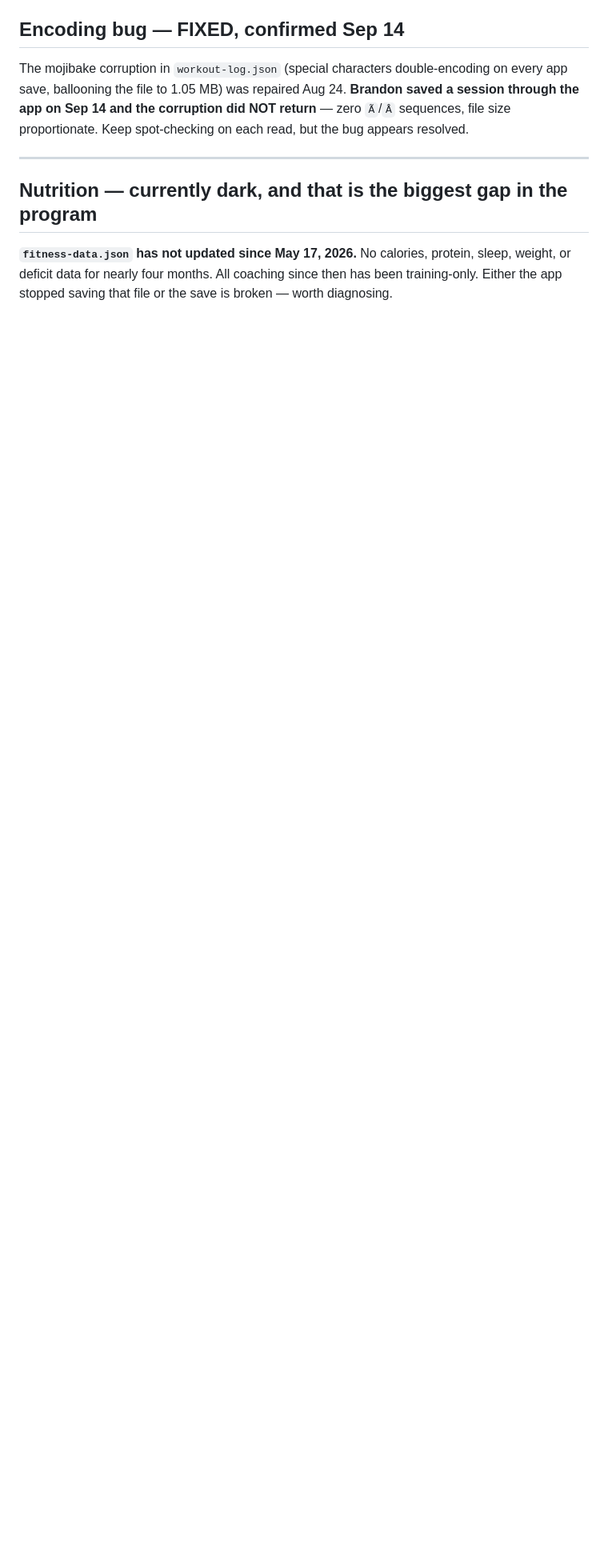
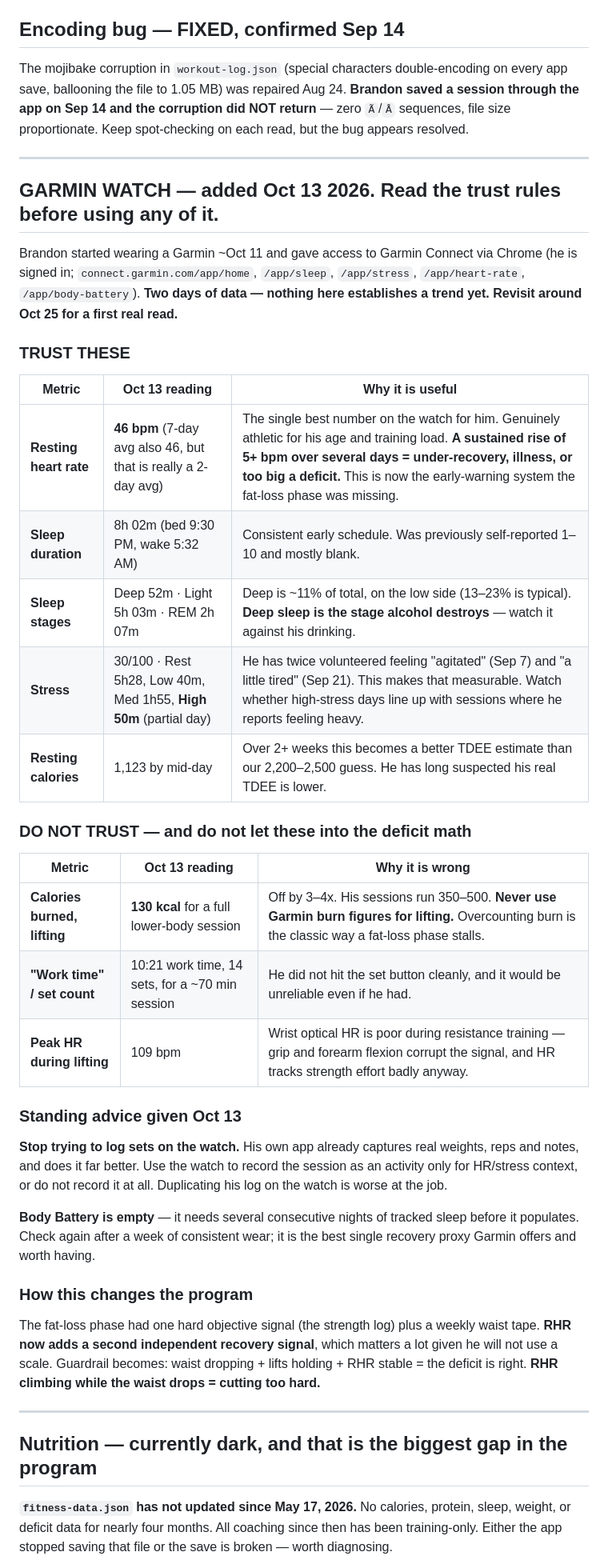
Before and after one commit to brandomalley/fitnessdash, a Markdown page: coach-state.md, the part around the change. Shown at 80% size. GitHub-like rendering; blank space fills up the shorter version.

Commit message:
Add Garmin section: baseline readings and what to trust vs ignore

```diff
--- a/coach-state.md
+++ b/coach-state.md
@@ -262,6 +262,36 @@ The mojibake corruption in `workout-log.json` (special characters double-encodin
 
 ---
 
+## GARMIN WATCH — added Oct 13 2026. Read the trust rules before using any of it.
+
+Brandon started wearing a Garmin ~Oct 11 and gave access to Garmin Connect via Chrome (he is signed in; `connect.garmin.com/app/home`, `/app/sleep`, `/app/stress`, `/app/heart-rate`, `/app/body-battery`). **Two days of data — nothing here establishes a trend yet. Revisit around Oct 25 for a first real read.**
+
+### TRUST THESE
+| Metric | Oct 13 reading | Why it is useful |
+|--------|---------------|------------------|
+| **Resting heart rate** | **46 bpm** (7-day avg also 46, but that is really a 2-day avg) | The single best number on the watch for him. Genuinely athletic for his age and training load. **A sustained rise of 5+ bpm over several days = under-recovery, illness, or too big a deficit.** This is now the early-warning system the fat-loss phase was missing. |
+| **Sleep duration** | 8h 02m (bed 9:30 PM, wake 5:32 AM) | Consistent early schedule. Was previously self-reported 1–10 and mostly blank. |
+| **Sleep stages** | Deep 52m · Light 5h 03m · REM 2h 07m | Deep is ~11% of total, on the low side (13–23% is typical). **Deep sleep is the stage alcohol destroys** — watch it against his drinking. |
+| **Stress** | 30/100 · Rest 5h28, Low 40m, Med 1h55, **High 50m** (partial day) | He has twice volunteered feeling "agitated" (Sep 7) and "a little tired" (Sep 21). This makes that measurable. Watch whether high-stress days line up with sessions where he reports feeling heavy. |
+| **Resting calories** | 1,123 by mid-day | Over 2+ weeks this becomes a better TDEE estimate than our 2,200–2,500 guess. He has long suspected his real TDEE is lower. |
+
+### DO NOT TRUST — and do not let these into the deficit math
+| Metric | Oct 13 reading | Why it is wrong |
+|--------|---------------|------------------|
+| **Calories burned, lifting** | **130 kcal** for a full lower-body session | Off by 3–4x. His sessions run 350–500. **Never use Garmin burn figures for lifting.** Overcounting burn is the classic way a fat-loss phase stalls. |
+| **"Work time" / set count** | 10:21 work time, 14 sets, for a ~70 min session | He did not hit the set button cleanly, and it would be unreliable even if he had. |
+| **Peak HR during lifting** | 109 bpm | Wrist optical HR is poor during resistance training — grip and forearm flexion corrupt the signal, and HR tracks strength effort badly anyway. |
+
+### Standing advice given Oct 13
+**Stop trying to log sets on the watch.** His own app already captures real weights, reps and notes, and does it far better. Use the watch to record the session as an activity only for HR/stress context, or do not record it at all. Duplicating his log on the watch is worse at the job.
+
+**Body Battery is empty** — it needs several consecutive nights of tracked sleep before it populates. Check again after a week of consistent wear; it is the best single recovery proxy Garmin offers and worth having.
+
+### How this changes the program
+The fat-loss phase had one hard objective signal (the strength log) plus a weekly waist tape. **RHR now adds a second independent recovery signal**, which matters a lot given he will not use a scale. Guardrail becomes: waist dropping + lifts holding + RHR stable = the deficit is right. **RHR climbing while the waist drops = cutting too hard.**
+
+---
+
 ## Nutrition — currently dark, and that is the biggest gap in the program
 
 **`fitness-data.json` has not updated since May 17, 2026.** No calories, protein, sleep, weight, or deficit data for nearly four months. All coaching since then has been training-only. Either the app stopped saving that file or the save is broken — worth diagnosing.
```
